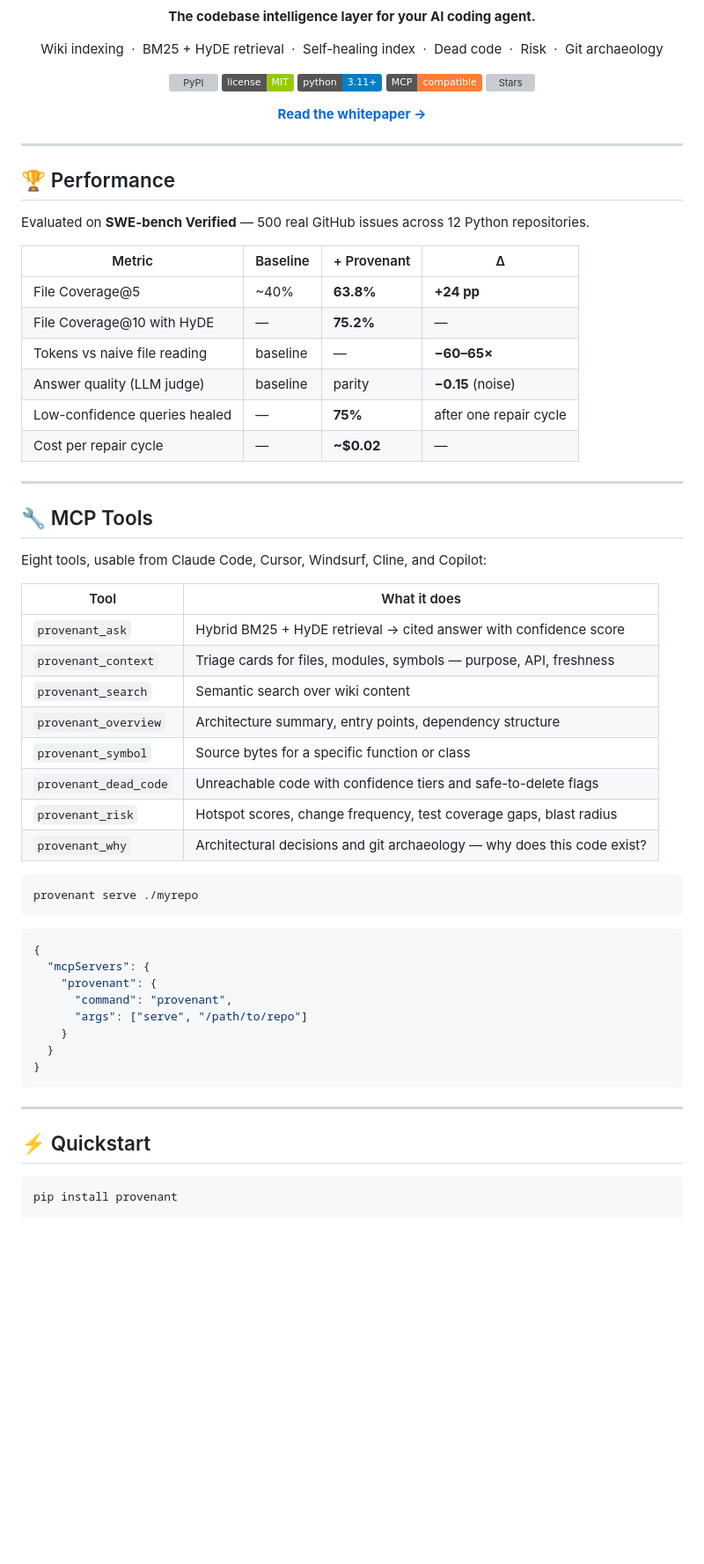
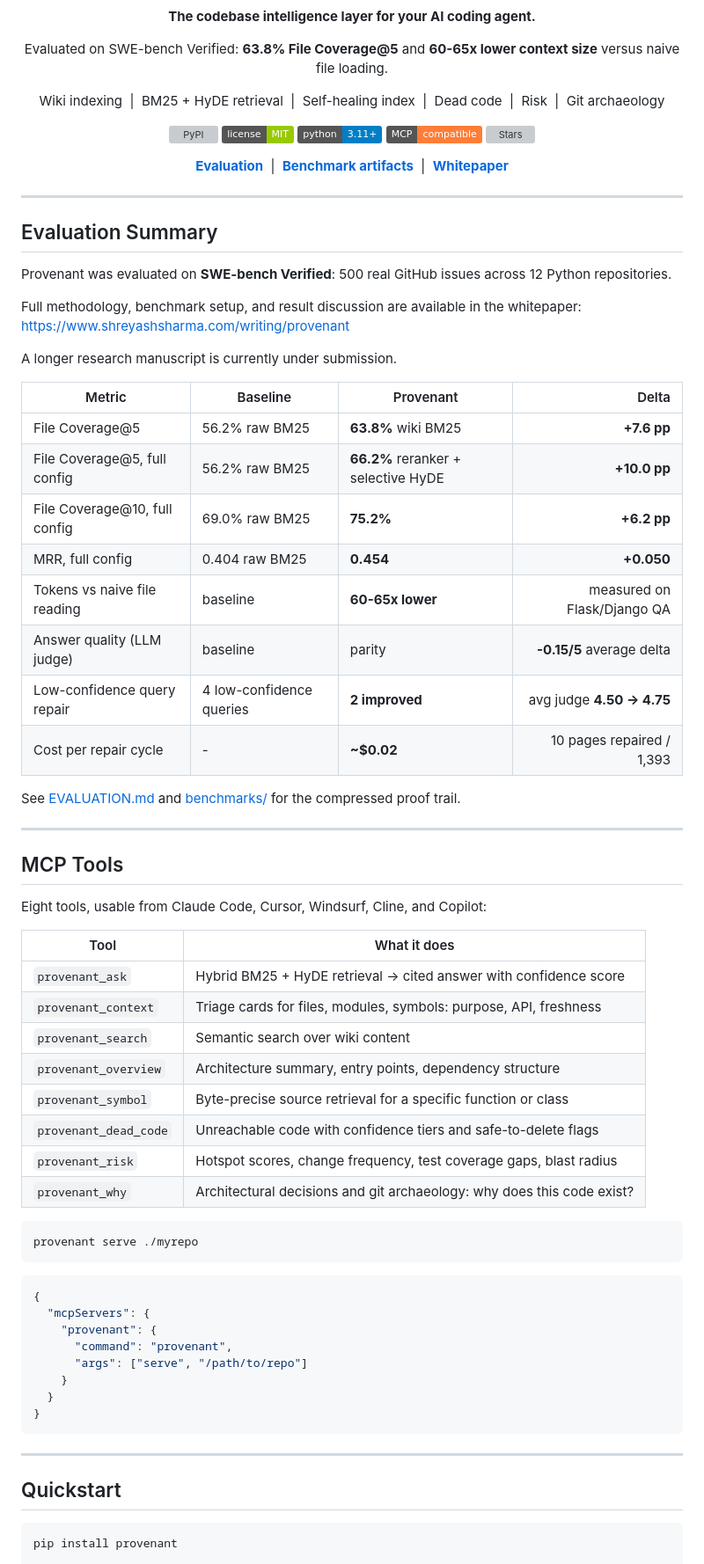
Before and after one commit to shreyash-sharma/provenant, a Markdown page: README.md, the part around one of its changes. Shown at 88% size. Drawn GitHub-style; badges without logos; blank space fills up the shorter version; grey boxes are pictures that could not be loaded.

Commit message:
'readme'

````diff
--- a/README.md
+++ b/README.md
@@ -7,7 +7,11 @@
 </p>
 
 <p align="center">
-  Wiki indexing &nbsp;·&nbsp; BM25 + HyDE retrieval &nbsp;·&nbsp; Self-healing index &nbsp;·&nbsp; Dead code &nbsp;·&nbsp; Risk &nbsp;·&nbsp; Git archaeology
+  Evaluated on SWE-bench Verified: <strong>63.8% File Coverage@5</strong> and <strong>60-65x lower context size</strong> versus naive file loading.
+</p>
+
+<p align="center">
+  Wiki indexing &nbsp;|&nbsp; BM25 + HyDE retrieval &nbsp;|&nbsp; Self-healing index &nbsp;|&nbsp; Dead code &nbsp;|&nbsp; Risk &nbsp;|&nbsp; Git archaeology
 </p>
 
 <p align="center">
@@ -19,40 +23,53 @@
 </p>
 
 <p align="center">
-  <a href="https://www.shreyashsharma.com/writing/provenant"><strong>Read the whitepaper →</strong></a>
+  <a href="EVALUATION.md"><strong>Evaluation</strong></a>
+  &nbsp;|&nbsp;
+  <a href="benchmarks/README.md"><strong>Benchmark artifacts</strong></a>
+  &nbsp;|&nbsp;
+  <a href="https://www.shreyashsharma.com/writing/provenant"><strong>Whitepaper</strong></a>
 </p>
 
 ---
 
-## 🏆 Performance
+## Evaluation Summary
 
-Evaluated on **SWE-bench Verified** — 500 real GitHub issues across 12 Python repositories.
+Provenant was evaluated on **SWE-bench Verified**: 500 real GitHub issues across 12 Python repositories.
 
-| Metric | Baseline | + Provenant | Δ |
-|--------|----------|-------------|---|
-| File Coverage@5 | ~40% | **63.8%** | **+24 pp** |
-| File Coverage@10 with HyDE | — | **75.2%** | — |
-| Tokens vs naive file reading | baseline | — | **−60–65×** |
-| Answer quality (LLM judge) | baseline | parity | **−0.15** (noise) |
-| Low-confidence queries healed | — | **75%** | after one repair cycle |
-| Cost per repair cycle | — | **~$0.02** | — |
+Full methodology, benchmark setup, and result discussion are available in the whitepaper:
+https://www.shreyashsharma.com/writing/provenant
+
+A longer research manuscript is currently under submission.
+
+| Metric | Baseline | Provenant | Delta |
+|--------|----------|-----------|------:|
+| File Coverage@5 | 56.2% raw BM25 | **63.8%** wiki BM25 | **+7.6 pp** |
+| File Coverage@5, full config | 56.2% raw BM25 | **66.2%** reranker + selective HyDE | **+10.0 pp** |
+| File Coverage@10, full config | 69.0% raw BM25 | **75.2%** | **+6.2 pp** |
+| MRR, full config | 0.404 raw BM25 | **0.454** | **+0.050** |
+| Tokens vs naive file reading | baseline | **60-65x lower** | measured on Flask/Django QA |
+| Answer quality (LLM judge) | baseline | parity | **-0.15/5** average delta |
+| Low-confidence query repair | 4 low-confidence queries | **2 improved** | avg judge **4.50 -> 4.75** |
+| Cost per repair cycle | - | **~$0.02** | 10 pages repaired / 1,393 |
+
+See [EVALUATION.md](EVALUATION.md) and [benchmarks/](benchmarks/) for the compressed proof trail.
 
 ---
 
-## 🔧 MCP Tools
+## MCP Tools
 
 Eight tools, usable from Claude Code, Cursor, Windsurf, Cline, and Copilot:
 
 | Tool | What it does |
 |------|-------------|
-| `provenant_ask` | Hybrid BM25 + HyDE retrieval → cited answer with confidence score |
-| `provenant_context` | Triage cards for files, modules, symbols — purpose, API, freshness |
+| `provenant_ask` | Hybrid BM25 + HyDE retrieval -> cited answer with confidence score |
+| `provenant_context` | Triage cards for files, modules, symbols: purpose, API, freshness |
 | `provenant_search` | Semantic search over wiki content |
 | `provenant_overview` | Architecture summary, entry points, dependency structure |
-| `provenant_symbol` | Source bytes for a specific function or class |
+| `provenant_symbol` | Byte-precise source retrieval for a specific function or class |
 | `provenant_dead_code` | Unreachable code with confidence tiers and safe-to-delete flags |
 | `provenant_risk` | Hotspot scores, change frequency, test coverage gaps, blast radius |
-| `provenant_why` | Architectural decisions and git archaeology — why does this code exist? |
+| `provenant_why` | Architectural decisions and git archaeology: why does this code exist? |
 
 ```bash
 provenant serve ./myrepo
@@ -71,7 +88,7 @@ provenant serve ./myrepo
 
 ---
 
-## ⚡ Quickstart
+## Quickstart
 
 ```bash
 pip install provenant
````
Also changed, not shown: other parts of README.md (+18 -18 lines).
